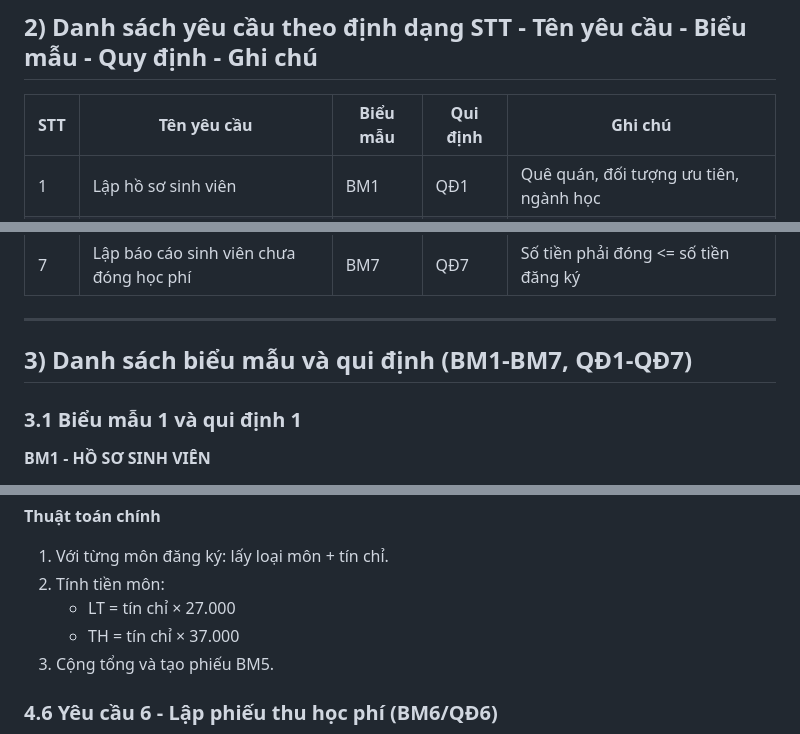
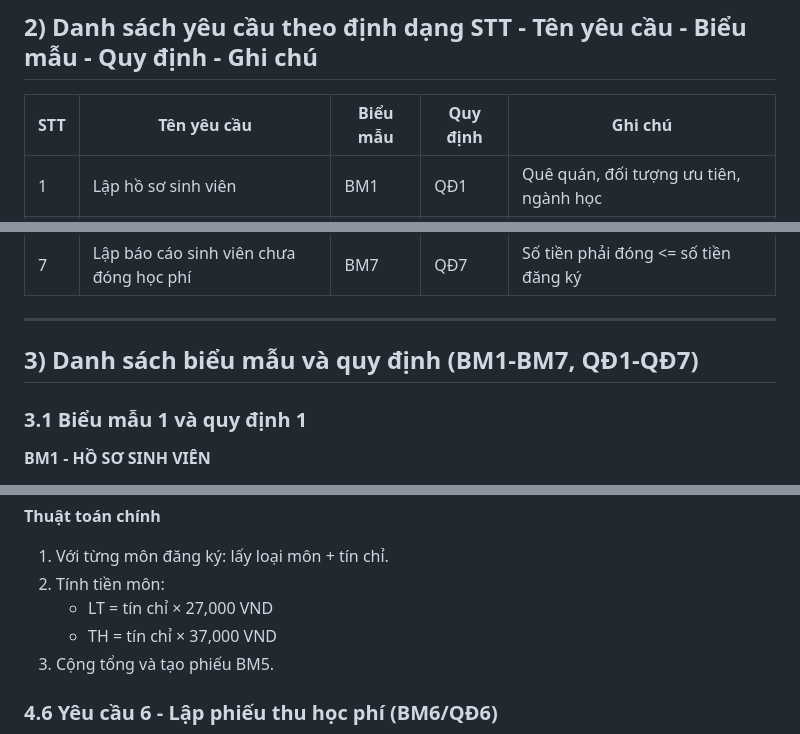
Before and after one commit to 23521228-BuiLeHuyPhuoc/SE104.Q22-QLTinChivaHocPhi, a Markdown page: YEU_CAU_WEB.md, 3 parts joined by grey strips. Rendered like a GitHub page.

```diff
--- a/YEU_CAU_WEB.md
+++ b/YEU_CAU_WEB.md
@@ -32,7 +34,7 @@
 
 ## 2) Danh sách yêu cầu theo định dạng STT - Tên yêu cầu - Biểu mẫu - Quy định - Ghi chú
 
-| STT | Tên yêu cầu | Biểu mẫu | Qui định | Ghi chú |
+| STT | Tên yêu cầu | Biểu mẫu | Quy định | Ghi chú |
 |---|---|---|---|---|
 | 1 | Lập hồ sơ sinh viên | BM1 | QĐ1 | Quê quán, đối tượng ưu tiên, ngành học |
 | 2 | Nhập danh sách môn học | BM2 | QĐ2 | Loại môn LT/TH, số tiết, số tín chỉ |
@@ -44,9 +46,9 @@
 
 ---
 
-## 3) Danh sách biểu mẫu và qui định (BM1-BM7, QĐ1-QĐ7)
+## 3) Danh sách biểu mẫu và quy định (BM1-BM7, QĐ1-QĐ7)
 
-### 3.1 Biểu mẫu 1 và qui định 1
+### 3.1 Biểu mẫu 1 và quy định 1
 **BM1 - HỒ SƠ SINH VIÊN**
 - Họ tên, Ngày sinh, Giới tính
 - Quê quán
@@ -217,8 +224,8 @@ flowchart LR
 **Thuật toán chính**
 1. Với từng môn đăng ký: lấy loại môn + tín chỉ.
 2. Tính tiền môn:
-   - LT = tín chỉ × 27.000
-   - TH = tín chỉ × 37.000
+   - LT = tín chỉ × 27,000 VND
+   - TH = tín chỉ × 37,000 VND
 3. Cộng tổng và tạo phiếu BM5.
 
 ### 4.6 Yêu cầu 6 - Lập phiếu thu học phí (BM6/QĐ6)
```
Also changed, not shown: other parts of YEU_CAU_WEB.md (+17 -10 lines).
